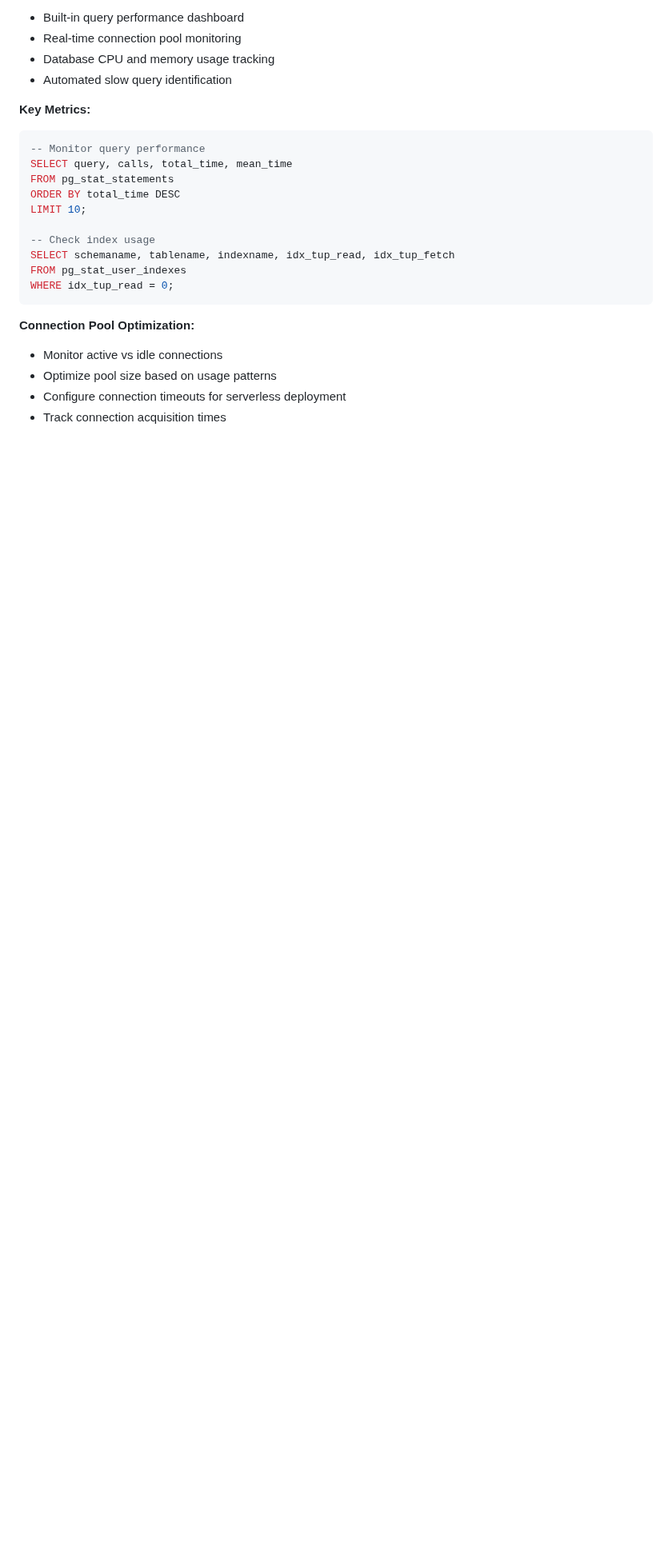
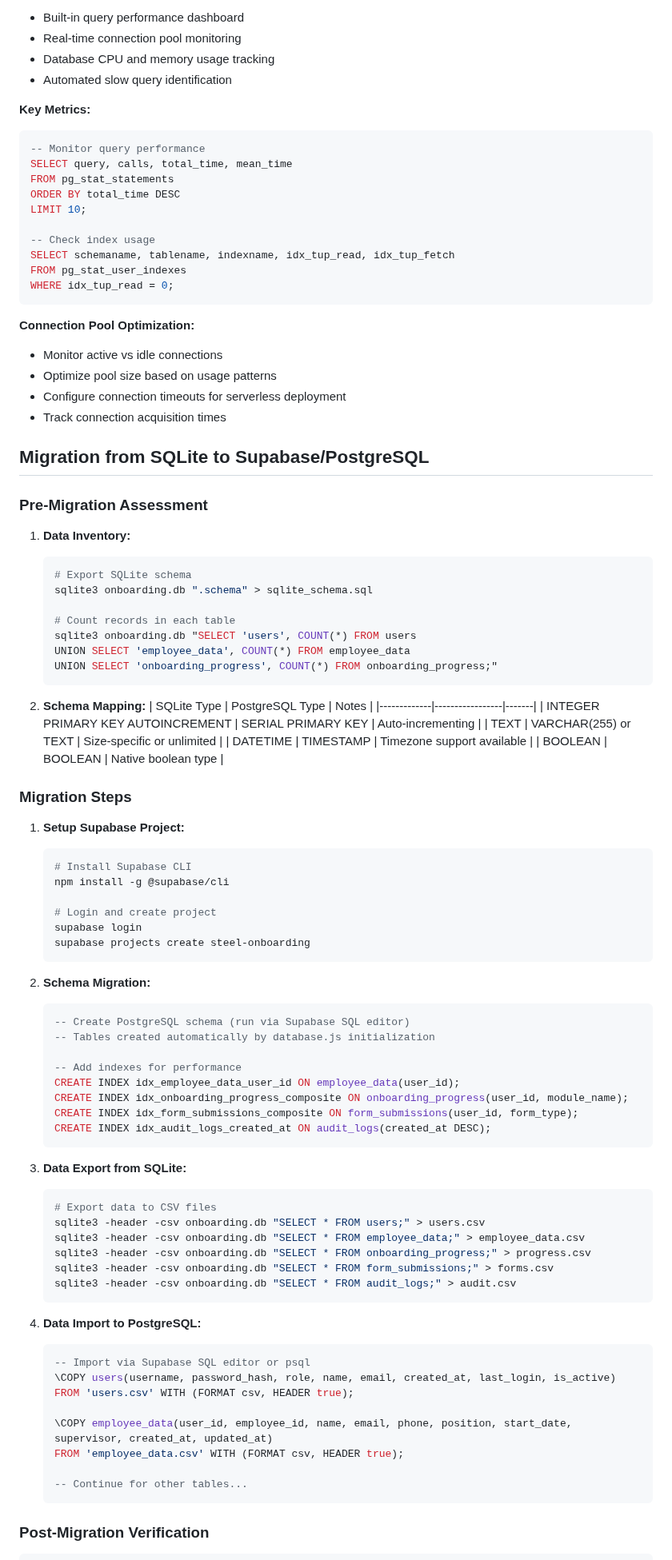
Before and after one commit to Steel-tech/Steel-Onboarding-App, a Markdown page: DATABASE.md, the part around one of its changes. Shown at 80% size. Rendered like a GitHub page; blank space fills up the shorter version.

Commit message:
docs: update documentation  (modified 1 files)
🤖 Auto-committed by Claude Code
Files changed: 1
Generated: 2025-09-12 11:28:14

````diff
--- a/DATABASE.md
+++ b/DATABASE.md
@@ -455,3 +455,74 @@ WHERE idx_tup_read = 0;
 - Configure connection timeouts for serverless deployment
 - Track connection acquisition times
 
+## Migration from SQLite to Supabase/PostgreSQL
+
+### Pre-Migration Assessment
+
+1. **Data Inventory:**
+   ```bash
+   # Export SQLite schema
+   sqlite3 onboarding.db ".schema" > sqlite_schema.sql
+
+   # Count records in each table
+   sqlite3 onboarding.db "SELECT 'users', COUNT(*) FROM users
+   UNION SELECT 'employee_data', COUNT(*) FROM employee_data
+   UNION SELECT 'onboarding_progress', COUNT(*) FROM onboarding_progress;"
+   ```
+
+2. **Schema Mapping:**
+   | SQLite Type | PostgreSQL Type | Notes |
+   |-------------|-----------------|-------|
+   | INTEGER PRIMARY KEY AUTOINCREMENT | SERIAL PRIMARY KEY | Auto-incrementing |
+   | TEXT | VARCHAR(255) or TEXT | Size-specific or unlimited |
+   | DATETIME | TIMESTAMP | Timezone support available |
+   | BOOLEAN | BOOLEAN | Native boolean type |
+
+### Migration Steps
+
+1. **Setup Supabase Project:**
+   ```bash
+   # Install Supabase CLI
+   npm install -g @supabase/cli
+
+   # Login and create project
+   supabase login
+   supabase projects create steel-onboarding
+   ```
+
+2. **Schema Migration:**
+   ```sql
+   -- Create PostgreSQL schema (run via Supabase SQL editor)
+   -- Tables created automatically by database.js initialization
+
+   -- Add indexes for performance
+   CREATE INDEX idx_employee_data_user_id ON employee_data(user_id);
+   CREATE INDEX idx_onboarding_progress_composite ON onboarding_progress(user_id, module_name);
+   CREATE INDEX idx_form_submissions_composite ON form_submissions(user_id, form_type);
+   CREATE INDEX idx_audit_logs_created_at ON audit_logs(created_at DESC);
+   ```
+
+3. **Data Export from SQLite:**
+   ```bash
+   # Export data to CSV files
+   sqlite3 -header -csv onboarding.db "SELECT * FROM users;" > users.csv
+   sqlite3 -header -csv onboarding.db "SELECT * FROM employee_data;" > employee_data.csv
+   sqlite3 -header -csv onboarding.db "SELECT * FROM onboarding_progress;" > progress.csv
+   sqlite3 -header -csv onboarding.db "SELECT * FROM form_submissions;" > forms.csv
+   sqlite3 -header -csv onboarding.db "SELECT * FROM audit_logs;" > audit.csv
+   ```
+
+4. **Data Import to PostgreSQL:**
+   ```sql
+   -- Import via Supabase SQL editor or psql
+   \COPY users(username, password_hash, role, name, email, created_at, last_login, is_active)
+   FROM 'users.csv' WITH (FORMAT csv, HEADER true);
+
+   \COPY employee_data(user_id, employee_id, name, email, phone, position, start_date, supervisor, created_at, updated_at)
+   FROM 'employee_data.csv' WITH (FORMAT csv, HEADER true);
+
+   -- Continue for other tables...
+   ```
+
+### Post-Migration Verification
+
````
Also changed, not shown: other parts of DATABASE.md (+22 -0 lines).
